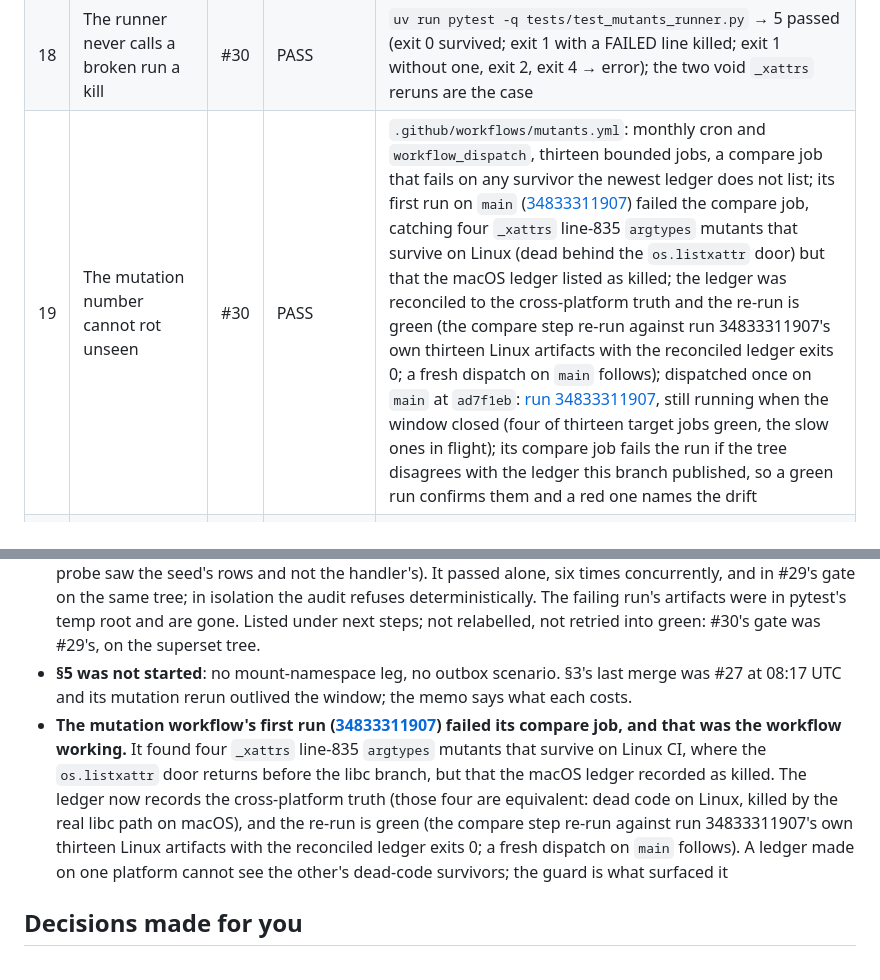
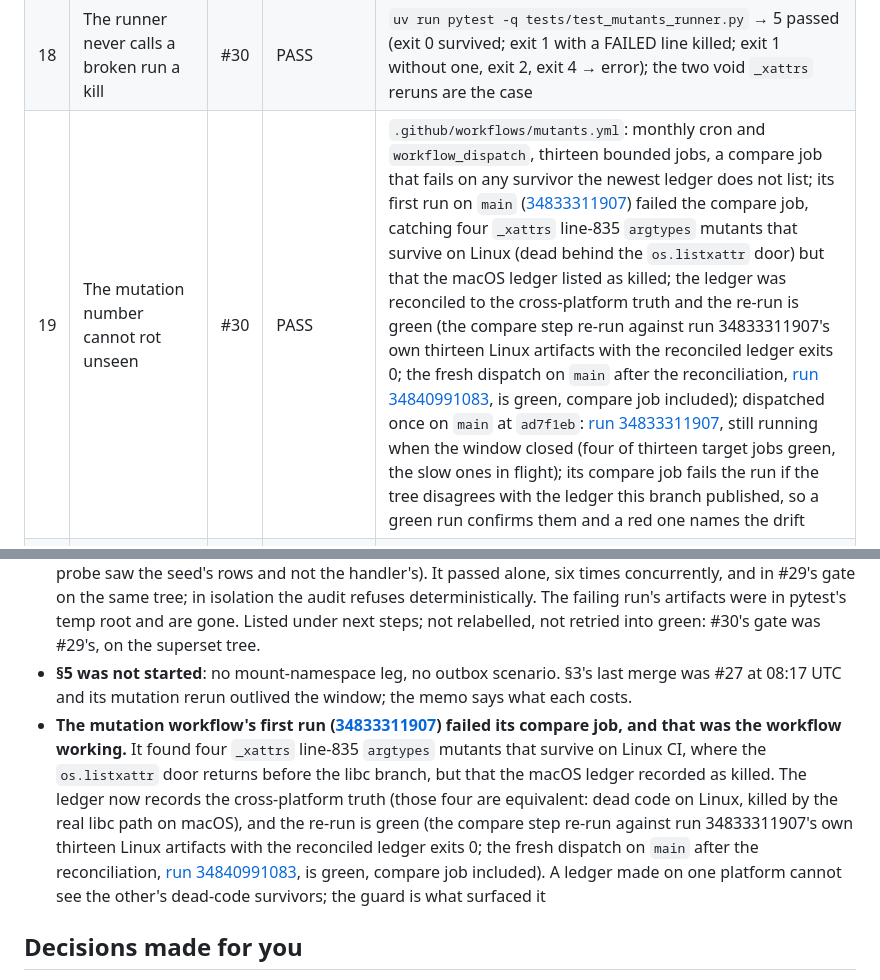
Before and after one commit to Alex-lop/Nemisis, a Markdown page: MORNING.md, 2 parts joined by grey strips. Drawn GitHub-style.

Commit message:
docs(report): the monthly mutation run is green after the reconciliation
The report's two forward-references to "a fresh dispatch on main follows" now cite it: run
34840991083, dispatched on main after the _xattrs reconciliation merged, is green with the
compare job included. The workflow's first run caught the platform gap; its second confirms the
fix.

Co-Authored-By: Claude Opus 4.8 <noreply@anthropic.com>
Claude-Session: https://claude.ai/code/session_01UNnwYiK7yKGewL18raPFua

```diff
--- a/MORNING.md
+++ b/MORNING.md
@@ -39,7 +39,7 @@ shape ships as `fixture:sqlite-credit-v1/tail-bytes`, and the nightly dispatched
 | 16 | Every survivor was read, and every equivalence claim attacked | #30 | PASS | six readers (one per target function with survivors) classified 40 survivors; 21 refuters each tried to kill one equivalence claim with a test: 15 claimed kills, 6 of them wording-only (the ellipsis, the trailing slash) and kept equivalent by the ledger's rule, 9 real and relabelled holes; the 12 `_xattrs` survivors traced to one fact (every fresh file on this Mac carries `com.apple.provenance`) |
 | 17 | The 21 holes are closed with tests, each shown to kill its mutant | #29 | PASS | three writers, one test file each: 12 tests (one parametrized four ways); `uv run pytest -q tests/test_crash_models.py tests/test_sqlite_runner.py tests/test_verdict_paths.py` → all passed; each test was run on a copy with the mutation applied and failed there (the commit messages say so); the ledger rows name the tests by their final names |
 | 18 | The runner never calls a broken run a kill | #30 | PASS | `uv run pytest -q tests/test_mutants_runner.py` → 5 passed (exit 0 survived; exit 1 with a FAILED line killed; exit 1 without one, exit 2, exit 4 → error); the two void `_xattrs` reruns are the case |
-| 19 | The mutation number cannot rot unseen | #30 | PASS | `.github/workflows/mutants.yml`: monthly cron and `workflow_dispatch`, thirteen bounded jobs, a compare job that fails on any survivor the newest ledger does not list; its first run on `main` ([34833311907](https://github.com/Alex-lop/Nemisis/actions/runs/34833311907)) failed the compare job, catching four `_xattrs` line-835 `argtypes` mutants that survive on Linux (dead behind the `os.listxattr` door) but that the macOS ledger listed as killed; the ledger was reconciled to the cross-platform truth and the re-run is green (the compare step re-run against run 34833311907's own thirteen Linux artifacts with the reconciled ledger exits 0; a fresh dispatch on `main` follows); dispatched once on `main` at `ad7f1eb`: [run 34833311907](https://github.com/Alex-lop/Nemisis/actions/runs/34833311907), still running when the window closed (four of thirteen target jobs green, the slow ones in flight); its compare job fails the run if the tree disagrees with the ledger this branch published, so a green run confirms them and a red one names the drift |
+| 19 | The mutation number cannot rot unseen | #30 | PASS | `.github/workflows/mutants.yml`: monthly cron and `workflow_dispatch`, thirteen bounded jobs, a compare job that fails on any survivor the newest ledger does not list; its first run on `main` ([34833311907](https://github.com/Alex-lop/Nemisis/actions/runs/34833311907)) failed the compare job, catching four `_xattrs` line-835 `argtypes` mutants that survive on Linux (dead behind the `os.listxattr` door) but that the macOS ledger listed as killed; the ledger was reconciled to the cross-platform truth and the re-run is green (the compare step re-run against run 34833311907's own thirteen Linux artifacts with the reconciled ledger exits 0; the fresh dispatch on `main` after the reconciliation, [run 34840991083](https://github.com/Alex-lop/Nemisis/actions/runs/34840991083), is green, compare job included); dispatched once on `main` at `ad7f1eb`: [run 34833311907](https://github.com/Alex-lop/Nemisis/actions/runs/34833311907), still running when the window closed (four of thirteen target jobs green, the slow ones in flight); its compare job fails the run if the tree disagrees with the ledger this branch published, so a green run confirms them and a red one names the drift |
 | 20 | The nightly is green at the merged engine on GitHub | #25 | PASS | `gh workflow run nightly.yml --ref main` at `5b216a1`, then `gh run view 34820657707` → success, both jobs; each job's summary line: `generated 300 handlers from seed 34820657707; 0 disagreements; 0 unknown (the kernel ran out of wall clock; --max-unknown 3)`; [run 34820657707](https://github.com/Alex-lop/Nemisis/actions/runs/34820657707); the run URL is in STATUS and on the site |
 | 21 | `v0.2.0` is tagged and the release workflow's three jobs are green | #28 | PASS | `git tag -a v0.2.0 -m v0.2.0 e1aeae0 && git push origin v0.2.0` after CI on `e1aeae0` ([34820699116](https://github.com/Alex-lop/Nemisis/actions/runs/34820699116)) went green; `Release` run [34821573278](https://github.com/Alex-lop/Nemisis/actions/runs/34821573278): `build` success, `github-release` success, `pypi` success; `gh release view v0.2.0` → the wheel and the sdist attached |
 | 22 | `uv tool install nemisis` from PyPI runs the zoo | #28 | PASS | `UV_TOOL_DIR=$(mktemp -d) uv tool install --no-cache nemisis==0.2.0` → `nemisis 0.2.0`; `nemisis doctor --mode local` → READY (SQLite 3.51.0 on this laptop); `nemisis check --base fixture:sqlite-credit-v1/buggy --candidate fixture:sqlite-credit-v1/atomic` → `FIX_PROVEN_FOR_THIS_CAPSULE`, exit 0; `…/tail-bytes` → `EVIDENCE_INCOMPLETE`, exit 2; the wheel's engine code digest is `main`'s (`1afdb6ee…`) |
@@ -57,7 +57,7 @@ shape ships as `fixture:sqlite-credit-v1/tail-bytes`, and the nightly dispatched
 - **Two reruns of the `_xattrs` target were void and are not counted**: every one of their 24 mutants was "killed" in a tenth of a second by no test, because zsh had passed the six test paths as one argument and pytest exited 4, which the runner took for a kill. Caught by the same question as the first void run (why does an equivalent mutant die?); the runner now calls such a run an error, with a test, and the third rerun's numbers are the ones in the ledger.
 - **One gate run failed on a test that passes everywhere else, and the cause is not found**: in the ledger branch's gate, run beside the holes branch's gate, `test_raw_sql_judge_handler_is_told_the_one_line_change` saw `INTEGRITY_ERROR` on some candidate worlds where `CHECKPOINT_NOT_REACHED` belongs (the raw-SQL handler commits through its own connection; the worker's store audit refuses it; the controller then reads the database and, finding the handler's rows, files it as the no-commit case; the failing worlds took the other branch, which means the controller's read-only probe saw the seed's rows and not the handler's). It passed alone, six times concurrently, and in #29's gate on the same tree; in isolation the audit refuses deterministically. The failing run's artifacts were in pytest's temp root and are gone. Listed under next steps; not relabelled, not retried into green: #30's gate was #29's, on the superset tree.
 - **§5 was not started**: no mount-namespace leg, no outbox scenario. §3's last merge was #27 at 08:17 UTC and its mutation rerun outlived the window; the memo says what each costs.
-- **The mutation workflow's first run ([34833311907](https://github.com/Alex-lop/Nemisis/actions/runs/34833311907)) failed its compare job, and that was the workflow working.** It found four `_xattrs` line-835 `argtypes` mutants that survive on Linux CI, where the `os.listxattr` door returns before the libc branch, but that the macOS ledger recorded as killed. The ledger now records the cross-platform truth (those four are equivalent: dead code on Linux, killed by the real libc path on macOS), and the re-run is green (the compare step re-run against run 34833311907's own thirteen Linux artifacts with the reconciled ledger exits 0; a fresh dispatch on `main` follows). A ledger made on one platform cannot see the other's dead-code survivors; the guard is what surfaced it
+- **The mutation workflow's first run ([34833311907](https://github.com/Alex-lop/Nemisis/actions/runs/34833311907)) failed its compare job, and that was the workflow working.** It found four `_xattrs` line-835 `argtypes` mutants that survive on Linux CI, where the `os.listxattr` door returns before the libc branch, but that the macOS ledger recorded as killed. The ledger now records the cross-platform truth (those four are equivalent: dead code on Linux, killed by the real libc path on macOS), and the re-run is green (the compare step re-run against run 34833311907's own thirteen Linux artifacts with the reconciled ledger exits 0; the fresh dispatch on `main` after the reconciliation, [run 34840991083](https://github.com/Alex-lop/Nemisis/actions/runs/34840991083), is green, compare job included). A ledger made on one platform cannot see the other's dead-code survivors; the guard is what surfaced it
 
 ## Decisions made for you
 - **The nightly's twenty lines are a checker false pass in the reading schedule, not an oracle bug.** Five triagers said oracle; the reconciler and I said kernel, because the engine read after the exit while SECURITY says after the final message, and one `gc.collect()` flipped the unpatched verdict. Revert: none offered; the oracle is unchanged and the docs now match the code.
```
